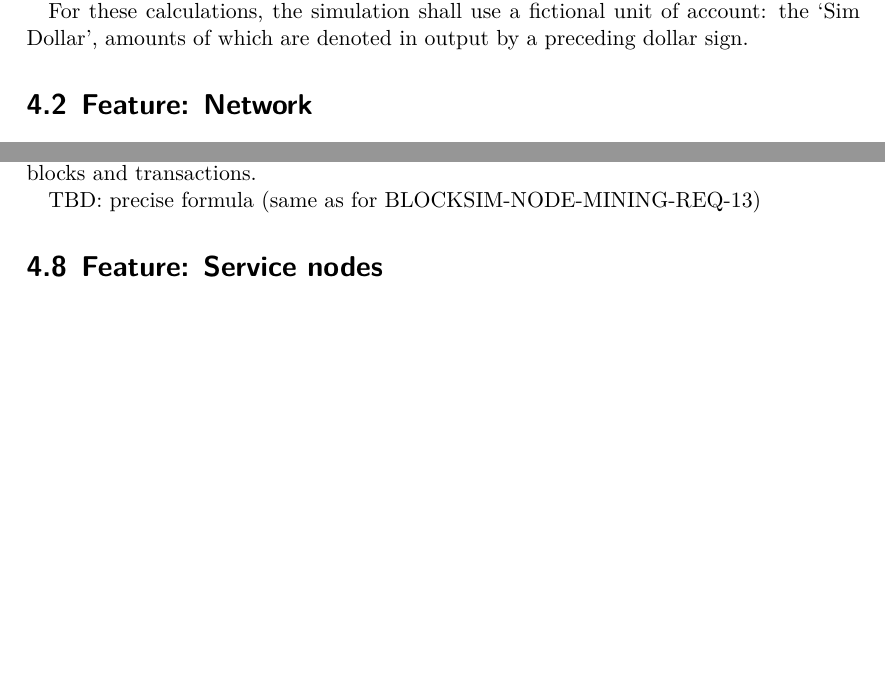
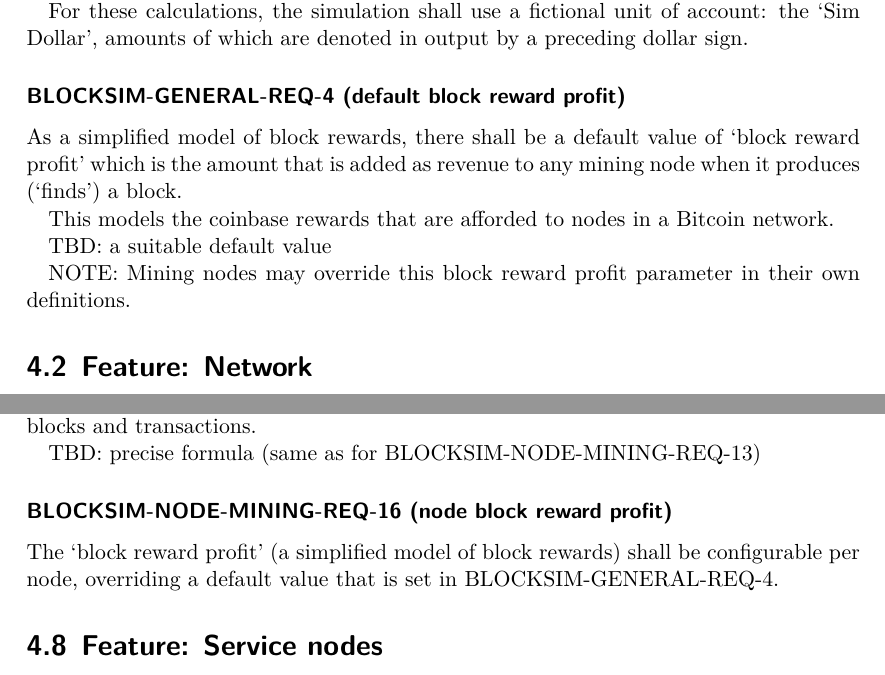
Before and after one commit to ftrader/blocksizesimulator-srs, a LaTeX document (blocksizesimulator-srs.tex): two parts of pages 13 and 22 of 31 before the commit and two parts of pages 13 and 23 of 32 after it, joined at a grey line, cut so that both start at the same text, the shorter picture padded with empty space. Compiled offline with XeLaTeX.

Commit message:
Further changes for v0.1.2 (block reward profit related)
1. add BLOCKSIM-GENERAL-REQ-4 (default block reward profit)
2. update BLOCKSIM-NODE-MINING-REQ-12 to reflect revenue from BRP's
3. add BLOCKSIM-NODE-MINING-REQ-16 to let mining nodes override BRP value
4. added defaults for BRP and tx size (regular & poison) to BLOCKSIM-SCENARIO-REQ-4

```diff
--- a/blocksizesimulator-srs.tex
+++ b/blocksizesimulator-srs.tex
@@ -350,6 +350,20 @@
         account: the `Sim Dollar', amounts of which are denoted in output
         by a preceding dollar sign.
 
+      \subsubsection{BLOCKSIM-GENERAL-REQ-4 (default block reward profit)}
+
+        As a simplified model of block rewards, there shall be a default
+        value of `block reward profit' which is the amount that is added
+        as revenue to any mining node when it produces (`finds') a block.
+
+        This models the coinbase rewards that are afforded to nodes in
+        a Bitcoin network.
+
+        TBD: a suitable default value
+
+        NOTE: Mining nodes may override this block reward profit parameter
+        in their own definitions.
+
   \section{Feature: Network}
 
     \subsection{Description}
@@ -847,6 +868,12 @@
         cost of incoming blocks and transactions.
 
         TBD: precise formula (same as for BLOCKSIM-NODE-MINING-REQ-13)
+
+      \subsubsection{BLOCKSIM-NODE-MINING-REQ-16 (node block reward profit)}
+
+        The `block reward profit' (a simplified model of block rewards) shall
+        be configurable per node, overriding a default value that is set
+        in BLOCKSIM-GENERAL-REQ-4.
 
   \section{Feature: Service nodes}
 
```
Also changed, not shown: blocksizesimulator-srs.tex (19 more changed lines).
